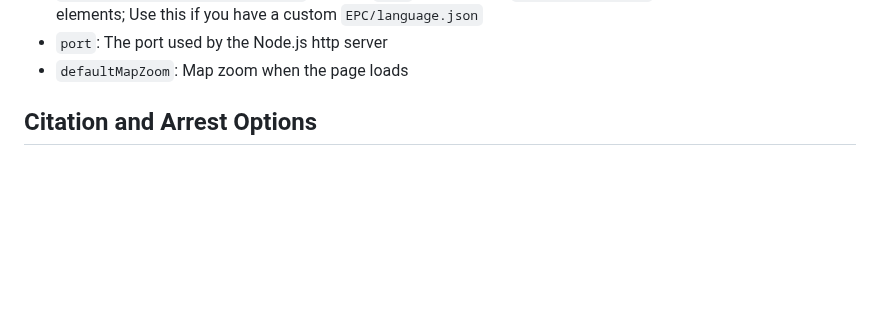
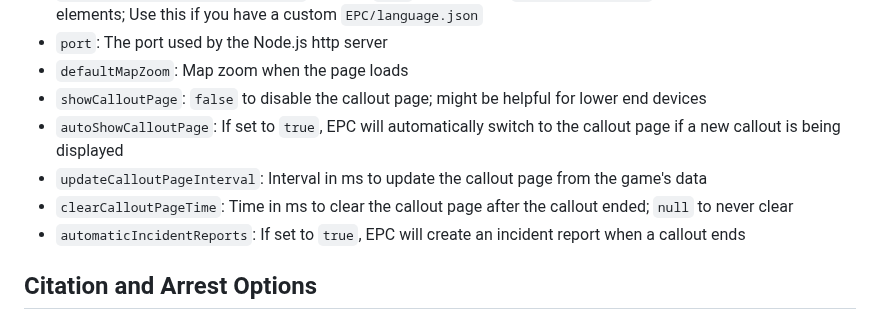
Before and after one commit to jullevistrunz/ExternalPoliceComputer, a Markdown page: README.md, the part around the change. Rendered like a GitHub page; blank space fills up the shorter version.

```diff
--- a/README.md
+++ b/README.md
@@ -24,6 +24,11 @@ A Police Computer Plugin and Server for LSPDFR.
 - `replaceStaticWithCustomLanguage`: If set to `true`, EPC will use `EPC/language.json` to replace all static elements; Use this if you have a custom `EPC/language.json`
 - `port`: The port used by the Node.js http server
 - `defaultMapZoom`: Map zoom when the page loads
+- `showCalloutPage`: `false` to disable the callout page; might be helpful for lower end devices
+- `autoShowCalloutPage`: If set to `true`, EPC will automatically switch to the callout page if a new callout is being displayed
+- `updateCalloutPageInterval`: Interval in ms to update the callout page from the game's data
+- `clearCalloutPageTime`: Time in ms to clear the callout page after the callout ended; `null` to never clear
+- `automaticIncidentReports`: If set to `true`, EPC will create an incident report when a callout ends
 
 ## Citation and Arrest Options
 
```
